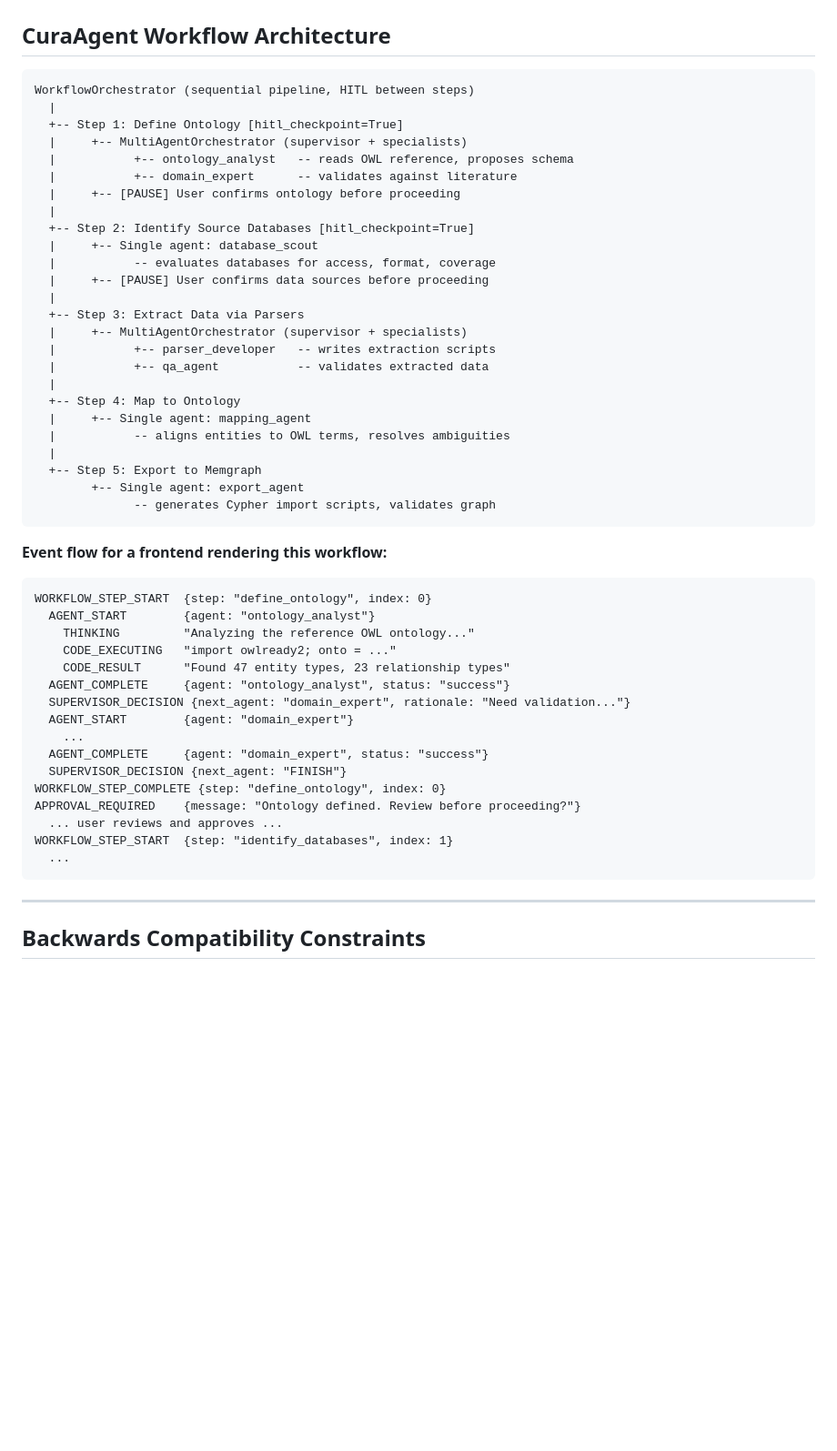
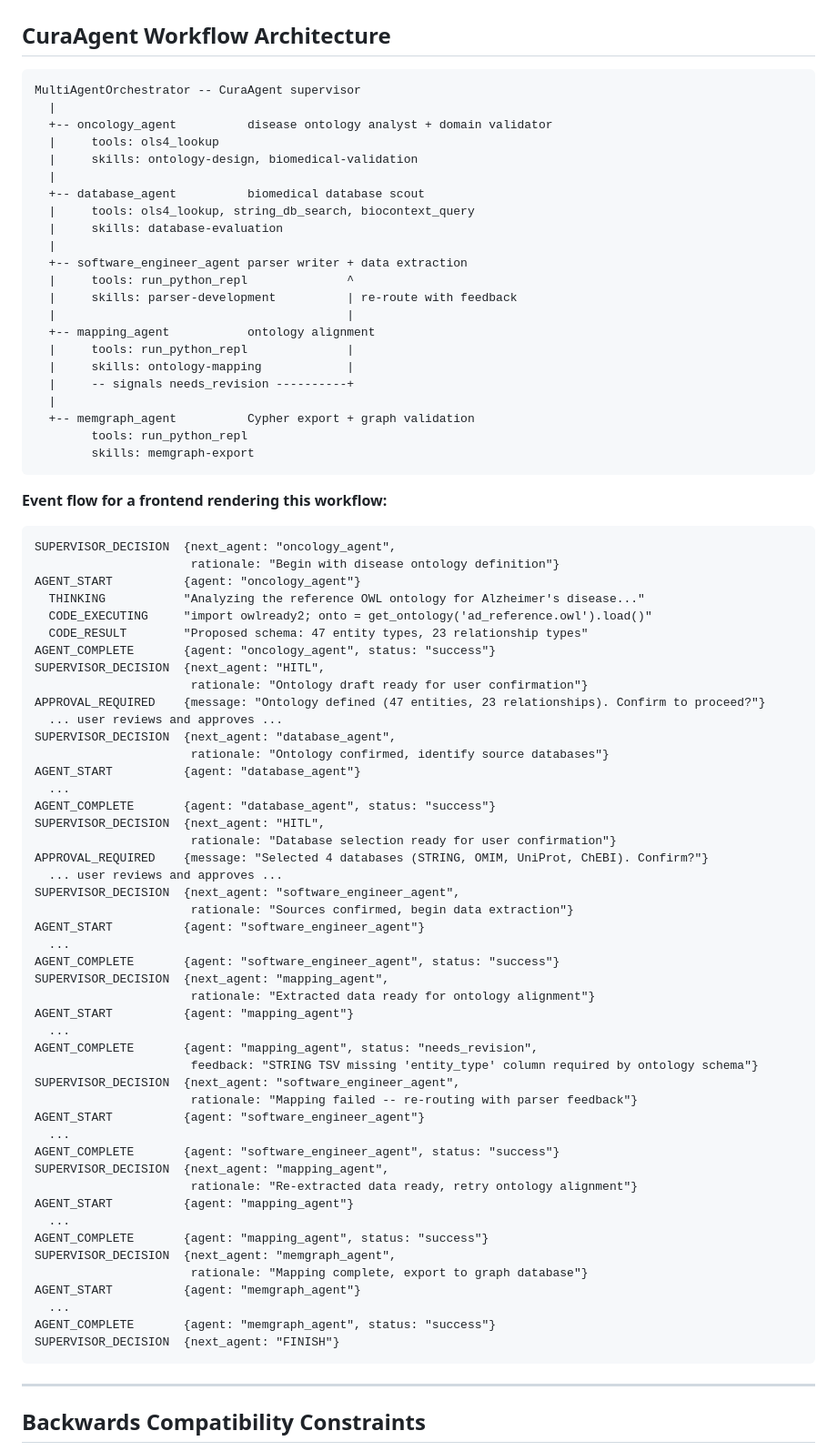
Before and after one commit to BinglanLi/BaseAgent, a Markdown page: Multi_Agent_Future_Roadmap.md, the part around one of its changes. Shown at 91% size. Rendered like a GitHub page; blank space fills up the shorter version.

Commit message:
docs: refine CuraAgent workflow definition and agent roles for improved clarity and functionality

````diff
--- a/Multi_Agent_Future_Roadmap.md
+++ b/Multi_Agent_Future_Roadmap.md
@@ -798,52 +781,80 @@ Feature 9   Workflow orchestration                  8                ~3 days
 ## CuraAgent Workflow Architecture
 
 ```
-WorkflowOrchestrator (sequential pipeline, HITL between steps)
+MultiAgentOrchestrator -- CuraAgent supervisor
   |
-  +-- Step 1: Define Ontology [hitl_checkpoint=True]
-  |     +-- MultiAgentOrchestrator (supervisor + specialists)
-  |           +-- ontology_analyst   -- reads OWL reference, proposes schema
-  |           +-- domain_expert      -- validates against literature
-  |     +-- [PAUSE] User confirms ontology before proceeding
+  +-- oncology_agent          disease ontology analyst + domain validator
+  |     tools: ols4_lookup
+  |     skills: ontology-design, biomedical-validation
   |
-  +-- Step 2: Identify Source Databases [hitl_checkpoint=True]
-  |     +-- Single agent: database_scout
-  |           -- evaluates databases for access, format, coverage
-  |     +-- [PAUSE] User confirms data sources before proceeding
+  +-- database_agent          biomedical database scout
+  |     tools: ols4_lookup, string_db_search, biocontext_query
+  |     skills: database-evaluation
   |
-  +-- Step 3: Extract Data via Parsers
-  |     +-- MultiAgentOrchestrator (supervisor + specialists)
-  |           +-- parser_developer   -- writes extraction scripts
-  |           +-- qa_agent           -- validates extracted data
+  +-- software_engineer_agent parser writer + data extraction
+  |     tools: run_python_repl              ^
+  |     skills: parser-development          | re-route with feedback
+  |                                         |
+  +-- mapping_agent           ontology alignment
+  |     tools: run_python_repl              |
+  |     skills: ontology-mapping            |
+  |     -- signals needs_revision ----------+
   |
-  +-- Step 4: Map to Ontology
-  |     +-- Single agent: mapping_agent
-  |           -- aligns entities to OWL terms, resolves ambiguities
-  |
-  +-- Step 5: Export to Memgraph
-        +-- Single agent: export_agent
-              -- generates Cypher import scripts, validates graph
+  +-- memgraph_agent          Cypher export + graph validation
+        tools: run_python_repl
+        skills: memgraph-export
 ```
 
 **Event flow for a frontend rendering this workflow:**
 
 ```
-WORKFLOW_STEP_START  {step: "define_ontology", index: 0}
-  AGENT_START        {agent: "ontology_analyst"}
-    THINKING         "Analyzing the reference OWL ontology..."
-    CODE_EXECUTING   "import owlready2; onto = ..."
-    CODE_RESULT      "Found 47 entity types, 23 relationship types"
-  AGENT_COMPLETE     {agent: "ontology_analyst", status: "success"}
-  SUPERVISOR_DECISION {next_agent: "domain_expert", rationale: "Need validation..."}
-  AGENT_START        {agent: "domain_expert"}
-    ...
-  AGENT_COMPLETE     {agent: "domain_expert", status: "success"}
-  SUPERVISOR_DECISION {next_agent: "FINISH"}
-WORKFLOW_STEP_COMPLETE {step: "define_ontology", index: 0}
-APPROVAL_REQUIRED    {message: "Ontology defined. Review before proceeding?"}
+SUPERVISOR_DECISION  {next_agent: "oncology_agent",
+                      rationale: "Begin with disease ontology definition"}
+AGENT_START          {agent: "oncology_agent"}
+  THINKING           "Analyzing the reference OWL ontology for Alzheimer's disease..."
+  CODE_EXECUTING     "import owlready2; onto = get_ontology('ad_reference.owl').load()"
+  CODE_RESULT        "Proposed schema: 47 entity types, 23 relationship types"
+AGENT_COMPLETE       {agent: "oncology_agent", status: "success"}
+SUPERVISOR_DECISION  {next_agent: "HITL",
+                      rationale: "Ontology draft ready for user confirmation"}
+APPROVAL_REQUIRED    {message: "Ontology defined (47 entities, 23 relationships). Confirm to proceed?"}
   ... user reviews and approves ...
-WORKFLOW_STEP_START  {step: "identify_databases", index: 1}
+SUPERVISOR_DECISION  {next_agent: "database_agent",
+                      rationale: "Ontology confirmed, identify source databases"}
+AGENT_START          {agent: "database_agent"}
   ...
+AGENT_COMPLETE       {agent: "database_agent", status: "success"}
+SUPERVISOR_DECISION  {next_agent: "HITL",
+                      rationale: "Database selection ready for user confirmation"}
+APPROVAL_REQUIRED    {message: "Selected 4 databases (STRING, OMIM, UniProt, ChEBI). Confirm?"}
+  ... user reviews and approves ...
+SUPERVISOR_DECISION  {next_agent: "software_engineer_agent",
+                      rationale: "Sources confirmed, begin data extraction"}
+AGENT_START          {agent: "software_engineer_agent"}
+  ...
+AGENT_COMPLETE       {agent: "software_engineer_agent", status: "success"}
+SUPERVISOR_DECISION  {next_agent: "mapping_agent",
+                      rationale: "Extracted data ready for ontology alignment"}
+AGENT_START          {agent: "mapping_agent"}
+  ...
+AGENT_COMPLETE       {agent: "mapping_agent", status: "needs_revision",
+                      feedback: "STRING TSV missing 'entity_type' column required by ontology schema"}
+SUPERVISOR_DECISION  {next_agent: "software_engineer_agent",
+                      rationale: "Mapping failed -- re-routing with parser feedback"}
+AGENT_START          {agent: "software_engineer_agent"}
+  ...
+AGENT_COMPLETE       {agent: "software_engineer_agent", status: "success"}
+SUPERVISOR_DECISION  {next_agent: "mapping_agent",
+                      rationale: "Re-extracted data ready, retry ontology alignment"}
+AGENT_START          {agent: "mapping_agent"}
+  ...
+AGENT_COMPLETE       {agent: "mapping_agent", status: "success"}
+SUPERVISOR_DECISION  {next_agent: "memgraph_agent",
+                      rationale: "Mapping complete, export to graph database"}
+AGENT_START          {agent: "memgraph_agent"}
+  ...
+AGENT_COMPLETE       {agent: "memgraph_agent", status: "success"}
+SUPERVISOR_DECISION  {next_agent: "FINISH"}
 ```
 
 ---
````
Also changed, not shown: other parts of Multi_Agent_Future_Roadmap.md (+57 -74 lines).
